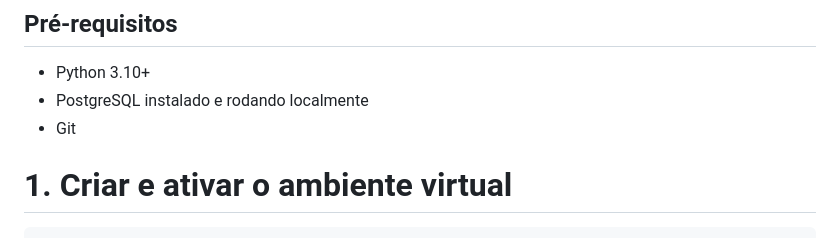
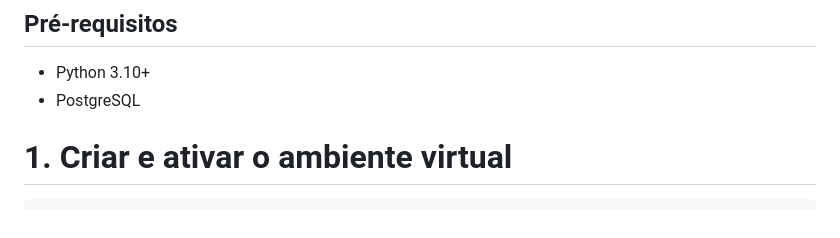
Before and after one commit to luizmachado432/busca_cnpj, a Markdown page: README.md, the part around the change. GitHub-like rendering.

Commit message:
Update prerequisites in README
Removed redundant mention of PostgreSQL installation.

```diff
--- a/README.md
+++ b/README.md
@@ -7,8 +7,7 @@ CNPJ disponibilizados pela Receita Federal.
 ## Pré-requisitos
 
 - Python 3.10+
-- PostgreSQL instalado e rodando localmente
-- Git
+- PostgreSQL
 
 # 1. Criar e ativar o ambiente virtual
 
```
